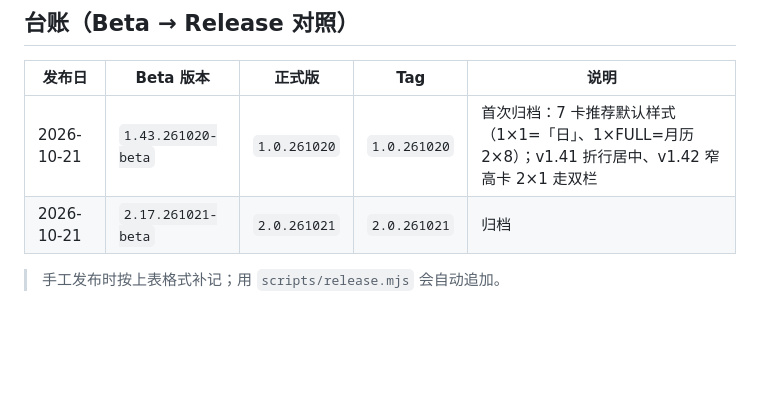
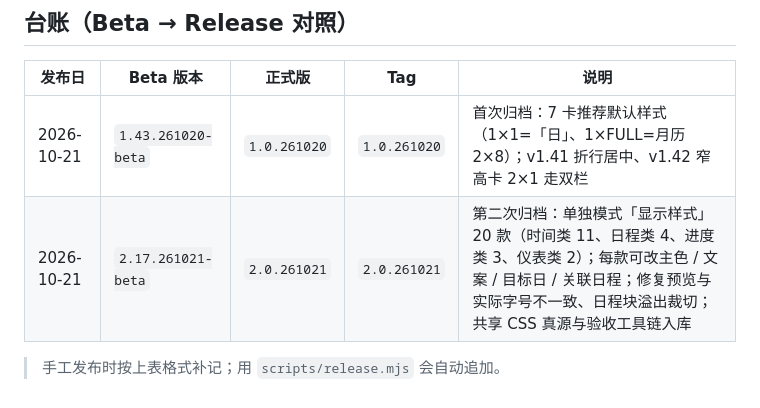
Before and after one commit to ZhouSanSui/Sun-Panel_Micro-Application_Calendar, a Markdown page: calendar-app/docs/VERSIONS.md, the part around the change. Rendered like a GitHub page; blank space fills up the shorter version.

Commit message:
docs: 台账补全 v2.0.261021 归档说明

```diff
--- a/calendar-app/docs/VERSIONS.md
+++ b/calendar-app/docs/VERSIONS.md
@@ -56,6 +56,6 @@ GitHub 只保留打包所需源码。以下均已 gitignore：`.tmp/`、`.workbu
 | 发布日 | Beta 版本 | 正式版 | Tag | 说明 |
 |--------|-----------|--------|-----|------|
 | 2026-10-21 | `1.43.261020-beta` | `1.0.261020` | `1.0.261020` | 首次归档：7 卡推荐默认样式（1×1=「日」、1×FULL=月历 2×8）；v1.41 折行居中、v1.42 窄高卡 2×1 走双栏 |
-| 2026-10-21 | `2.17.261021-beta` | `2.0.261021` | `2.0.261021` | 归档 |
+| 2026-10-21 | `2.17.261021-beta` | `2.0.261021` | `2.0.261021` | 第二次归档：单独模式「显示样式」20 款（时间类 11、日程类 4、进度类 3、仪表类 2）；每款可改主色 / 文案 / 目标日 / 关联日程；修复预览与实际字号不一致、日程块溢出裁切；共享 CSS 真源与验收工具链入库 |
 
 > 手工发布时按上表格式补记；用 `scripts/release.mjs` 会自动追加。
```
